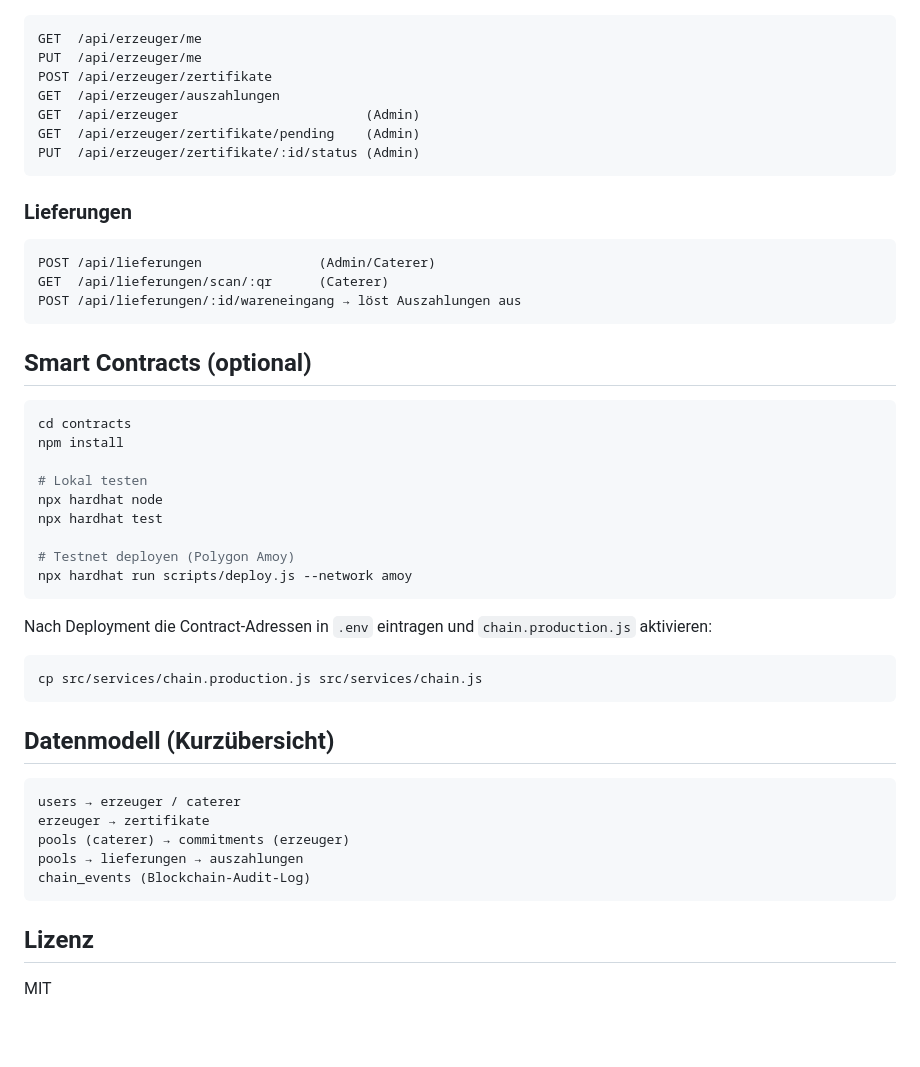
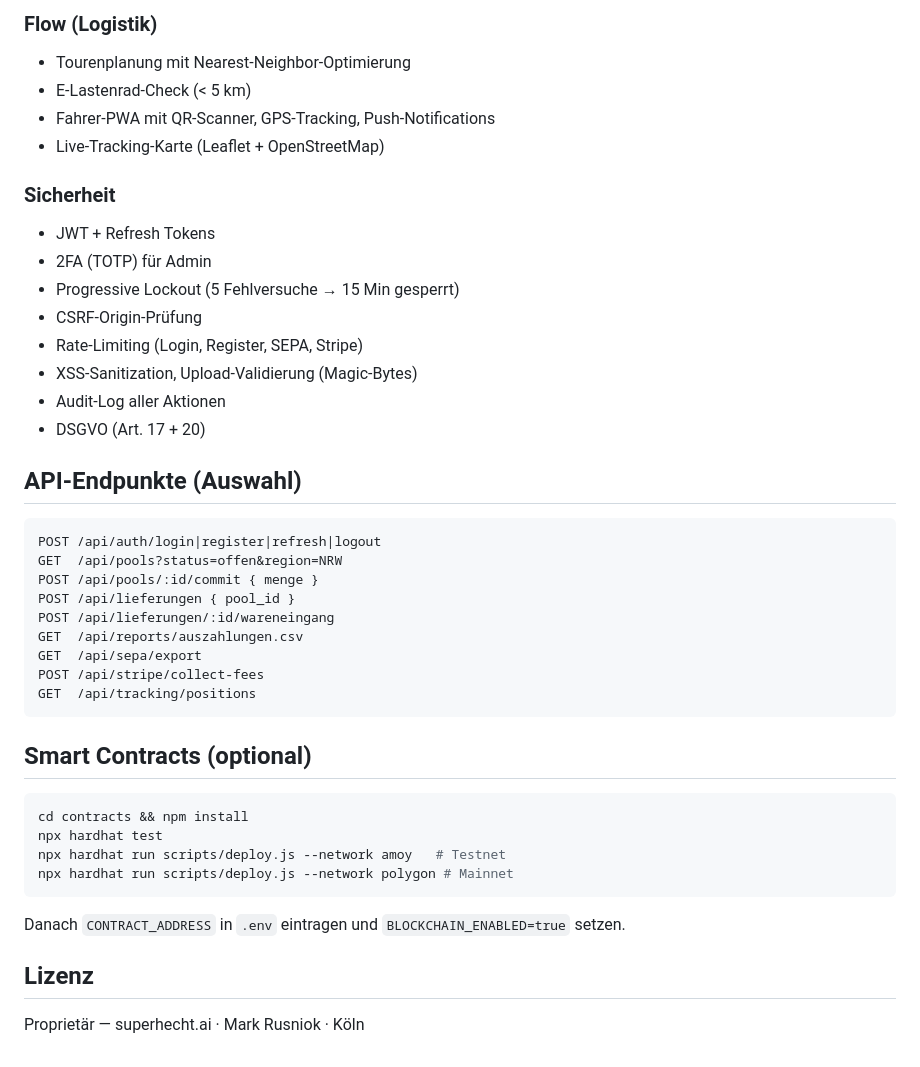
Before and after one commit to superhecht1/Lieferpool, a Markdown page: README.md, the part around one of its changes. GitHub-like rendering.

````diff
--- a/README.md
+++ b/README.md
@@ -112,50 +131,44 @@ POST /api/pools/:id/commit (Erzeuger) { menge }
+### Flow (Logistik)
+- Tourenplanung mit Nearest-Neighbor-Optimierung
+- E-Lastenrad-Check (< 5 km)
+- Fahrer-PWA mit QR-Scanner, GPS-Tracking, Push-Notifications
+- Live-Tracking-Karte (Leaflet + OpenStreetMap)
+
+### Sicherheit
+- JWT + Refresh Tokens
+- 2FA (TOTP) für Admin
+- Progressive Lockout (5 Fehlversuche → 15 Min gesperrt)
+- CSRF-Origin-Prüfung
+- Rate-Limiting (Login, Register, SEPA, Stripe)
+- XSS-Sanitization, Upload-Validierung (Magic-Bytes)
+- Audit-Log aller Aktionen
+- DSGVO (Art. 17 + 20)
+
+## API-Endpunkte (Auswahl)
+
 ```
-GET  /api/erzeuger/me
-PUT  /api/erzeuger/me
-POST /api/erzeuger/zertifikate
-GET  /api/erzeuger/auszahlungen
-GET  /api/erzeuger                        (Admin)
-GET  /api/erzeuger/zertifikate/pending    (Admin)
-PUT  /api/erzeuger/zertifikate/:id/status (Admin)
-```
-
-### Lieferungen
-```
-POST /api/lieferungen               (Admin/Caterer)
-GET  /api/lieferungen/scan/:qr      (Caterer)
-POST /api/lieferungen/:id/wareneingang → löst Auszahlungen aus
+POST /api/auth/login|register|refresh|logout
+GET  /api/pools?status=offen&region=NRW
+POST /api/pools/:id/commit { menge }
+POST /api/lieferungen { pool_id }
+POST /api/lieferungen/:id/wareneingang
+GET  /api/reports/auszahlungen.csv
+GET  /api/sepa/export
+POST /api/stripe/collect-fees
+GET  /api/tracking/positions
 ```
 
 ## Smart Contracts (optional)
 
 ```bash
-cd contracts
-npm install
-
-# Lokal testen
-npx hardhat node
+cd contracts && npm install
 npx hardhat test
-
-# Testnet deployen (Polygon Amoy)
-npx hardhat run scripts/deploy.js --network amoy
+npx hardhat run scripts/deploy.js --network amoy   # Testnet
+npx hardhat run scripts/deploy.js --network polygon # Mainnet
 ```
 
-Nach Deployment die Contract-Adressen in `.env` eintragen und `chain.production.js` aktivieren:
-
-```bash
-cp src/services/chain.production.js src/services/chain.js
-```
-
-## Datenmodell (Kurzübersicht)
-
-```
-users → erzeuger / caterer
-erzeuger → zertifikate
-pools (caterer) → commitments (erzeuger)
-pools → lieferungen → auszahlungen
-chain_events (Blockchain-Audit-Log)
-```
+Danach `CONTRACT_ADDRESS` in `.env` eintragen und `BLOCKCHAIN_ENABLED=true` setzen.
 
 ## Lizenz
 
-MIT
+Proprietär — superhecht.ai · Mark Rusniok · Köln
````
Also changed, not shown: other parts of README.md (+86 -67 lines).
